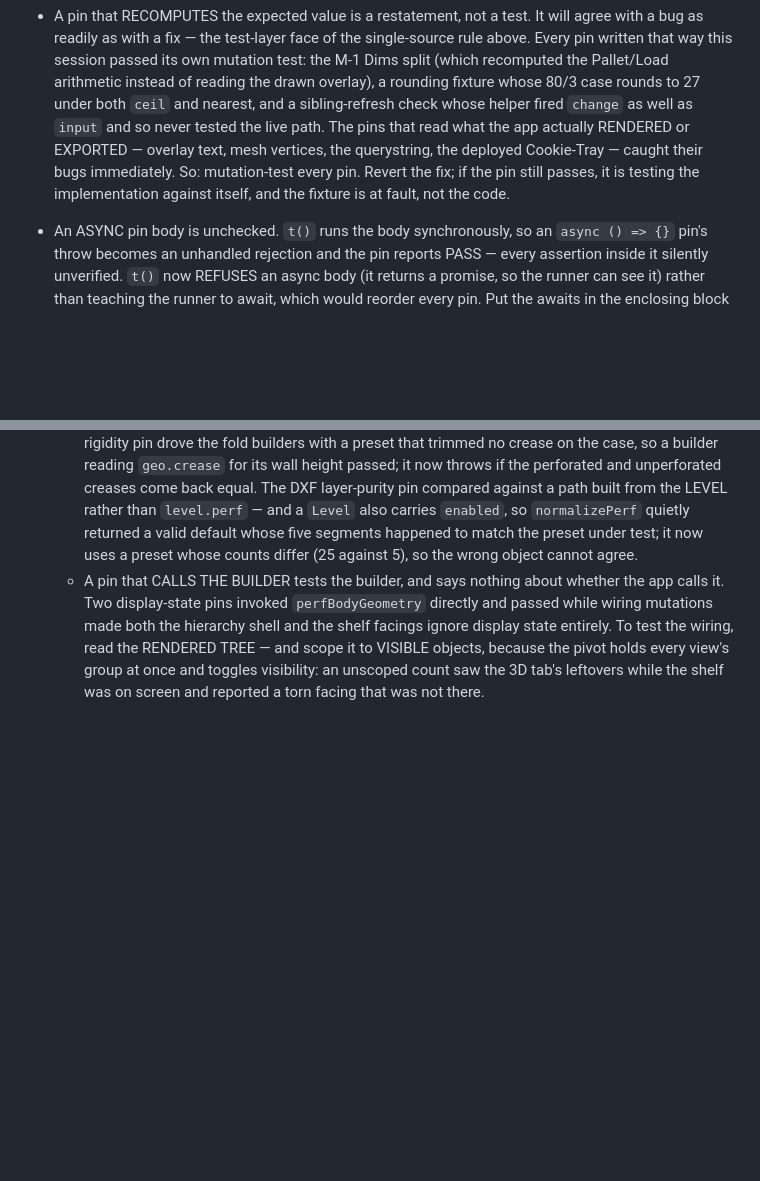
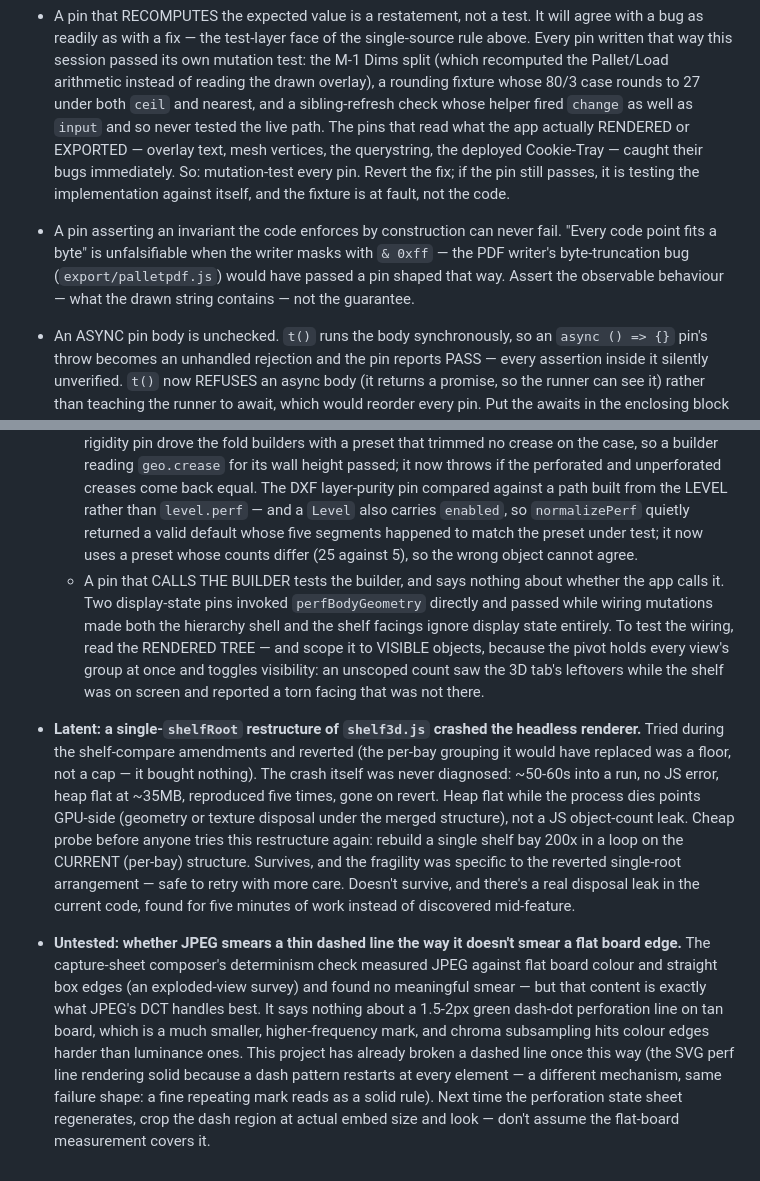
Before and after one commit to Trtle4/Parametric-App, a Markdown page: CLAUDE.md, 2 parts joined by grey strips. GitHub-like rendering; blank space fills up the shorter version.

Commit message:
Log three findings pre-merge: unfalsifiable-invariant pin rule, shelf3d GPU crash probe, perf-sheet JPEG-smear follow-up
Documentation only, no code changes. The outerFlaps/closure single-source
gap is reported separately, not fixed here.

```diff
--- a/CLAUDE.md
+++ b/CLAUDE.md
@@ -87,6 +87,11 @@ HTTP (`.claude/serve.ps1`, port 8321) — ES modules don't load from `file://`.
   caught their bugs immediately. So: mutation-test every pin. Revert the fix;
   if the pin still passes, it is testing the implementation against itself,
   and the fixture is at fault, not the code.
+- A pin asserting an invariant the code enforces by construction can never
+  fail. "Every code point fits a byte" is unfalsifiable when the writer masks
+  with `& 0xff` — the PDF writer's byte-truncation bug (`export/palletpdf.js`)
+  would have passed a pin shaped that way. Assert the observable behaviour —
+  what the drawn string contains — not the guarantee.
 - An ASYNC pin body is unchecked. `t()` runs the body synchronously, so an
   `async () => {}` pin's throw becomes an unhandled rejection and the pin
   reports PASS — every assertion inside it silently unverified. `t()` now
@@ -539,3 +544,29 @@ HTTP (`.claude/serve.ps1`, port 8321) — ES modules don't load from `file://`.
     objects, because the pivot holds every view's group at once and toggles
     visibility: an unscoped count saw the 3D tab's leftovers while the shelf
     was on screen and reported a torn facing that was not there.
+- **Latent: a single-`shelfRoot` restructure of `shelf3d.js` crashed the
+  headless renderer.** Tried during the shelf-compare amendments and
+  reverted (the per-bay grouping it would have replaced was a floor, not a
+  cap — it bought nothing). The crash itself was never diagnosed: ~50-60s
+  into a run, no JS error, heap flat at ~35MB, reproduced five times, gone
+  on revert. Heap flat while the process dies points GPU-side (geometry or
+  texture disposal under the merged structure), not a JS object-count leak.
+  Cheap probe before anyone tries this restructure again: rebuild a single
+  shelf bay 200x in a loop on the CURRENT (per-bay) structure. Survives, and
+  the fragility was specific to the reverted single-root arrangement — safe
+  to retry with more care. Doesn't survive, and there's a real disposal leak
+  in the current code, found for five minutes of work instead of discovered
+  mid-feature.
+- **Untested: whether JPEG smears a thin dashed line the way it doesn't
+  smear a flat board edge.** The capture-sheet composer's determinism check
+  measured JPEG against flat board colour and straight box edges (an
+  exploded-view survey) and found no meaningful smear — but that content is
+  exactly what JPEG's DCT handles best. It says nothing about a 1.5-2px
+  green dash-dot perforation line on tan board, which is a much smaller,
+  higher-frequency mark, and chroma subsampling hits colour edges harder
+  than luminance ones. This project has already broken a dashed line once
+  this way (the SVG perf line rendering solid because a dash pattern
+  restarts at every element — a different mechanism, same failure shape:
+  a fine repeating mark reads as a solid rule). Next time the perforation
+  state sheet regenerates, crop the dash region at actual embed size and
+  look — don't assume the flat-board measurement covers it.
```
